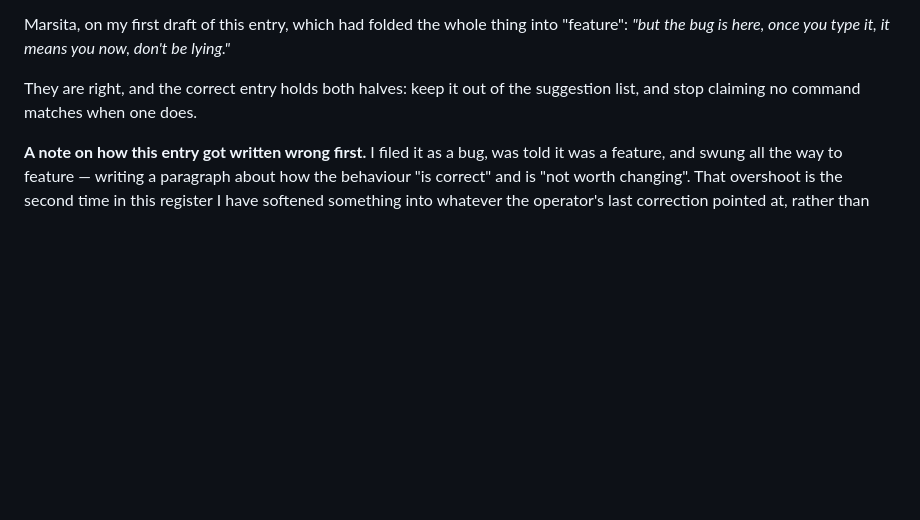
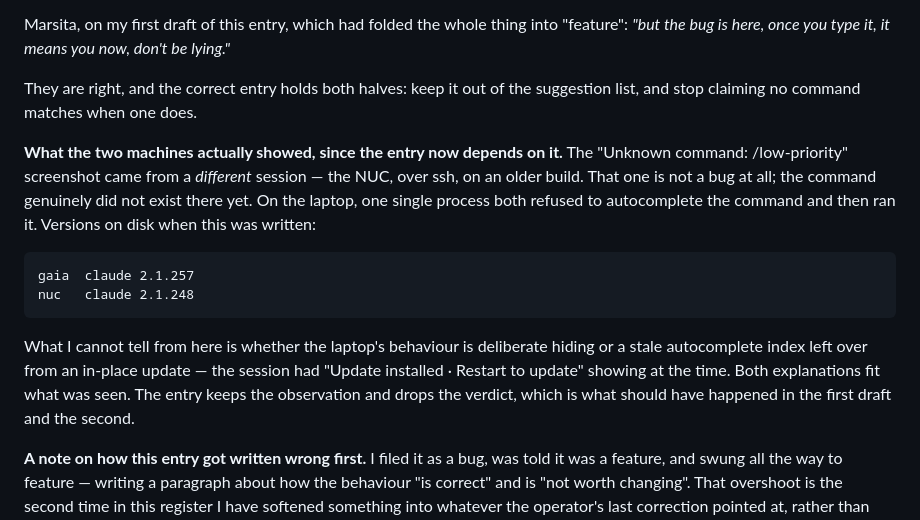
Before and after one commit to PlanetaryCouncil/brainfarts, a Markdown page: entries/2026-09-02-low-priority-hidden-and-the-prompt-lies.md, the part around the change. Rendered like a GitHub page; blank space fills up the shorter version.

Commit message:
entry: separate the two machines, keep the observation, drop the verdict
The 'Unknown command' screenshot was the NUC on an older build -- not a bug,
the command did not exist there. The laptop is the only place one process both
refused to autocomplete it and ran it, and even there I cannot distinguish
deliberate hiding from a stale index after an in-place update.

Third pass on one entry. Bug, then feature, then bug -- each swing following
the last thing said. This version records what was seen and stops there.

Co-Authored-By: Claude Opus 5 (1M context) <noreply@anthropic.com>

```diff
--- a/entries/2026-09-02-low-priority-hidden-and-the-prompt-lies.md
+++ b/entries/2026-09-02-low-priority-hidden-and-the-prompt-lies.md
@@ -46,6 +46,22 @@ lying."*
 They are right, and the correct entry holds both halves: keep it out of the
 suggestion list, and stop claiming no command matches when one does.
 
+**What the two machines actually showed, since the entry now depends on it.**
+The "Unknown command: /low-priority" screenshot came from a *different*
+session — the NUC, over ssh, on an older build. That one is not a bug at all;
+the command genuinely did not exist there yet. On the laptop, one single
+process both refused to autocomplete the command and then ran it. Versions on
+disk when this was written:
+
+    gaia  claude 2.1.257
+    nuc   claude 2.1.248
+
+What I cannot tell from here is whether the laptop's behaviour is deliberate
+hiding or a stale autocomplete index left over from an in-place update — the
+session had "Update installed · Restart to update" showing at the time. Both
+explanations fit what was seen. The entry keeps the observation and drops the
+verdict, which is what should have happened in the first draft and the second.
+
 **A note on how this entry got written wrong first.** I filed it as a bug, was
 told it was a feature, and swung all the way to feature — writing a paragraph
 about how the behaviour "is correct" and is "not worth changing". That
```
